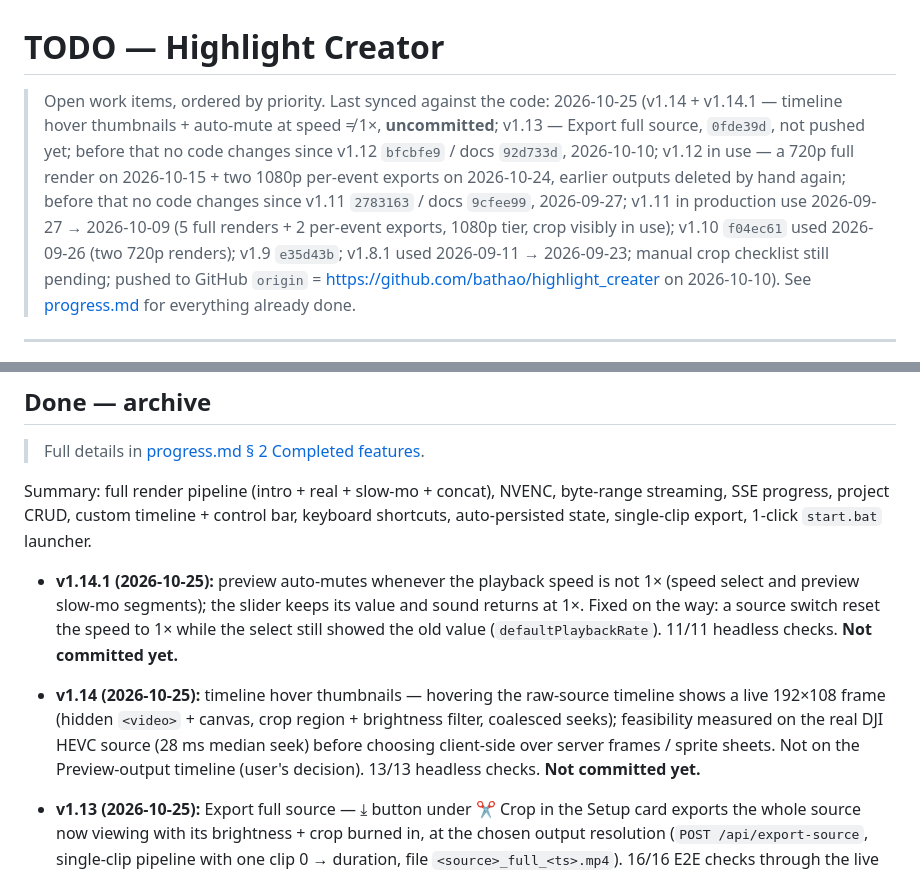
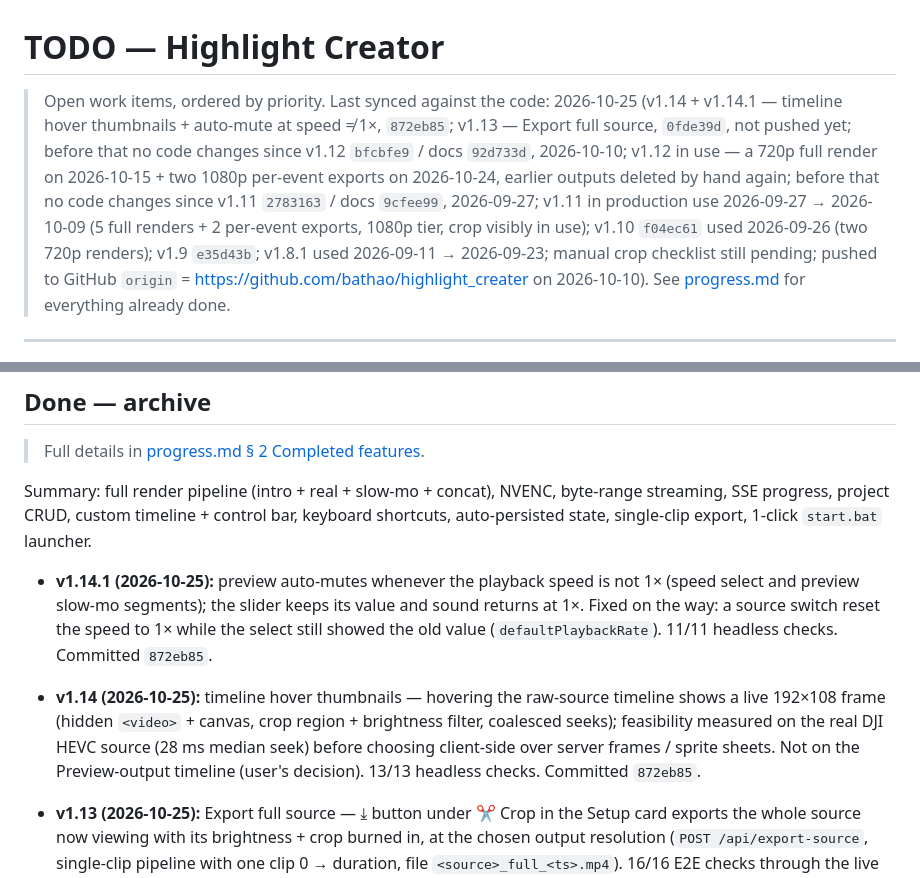
Before and after one commit to bathao/highlight_creater, a Markdown page: TODO.md, 2 parts joined by grey strips. GitHub-like rendering.

Commit message:
docs: record v1.14 commit hash in progress.md + TODO.md
Co-Authored-By: Claude Fable 5.1 <noreply@anthropic.com>

```diff
--- a/TODO.md
+++ b/TODO.md
@@ -1,6 +1,6 @@
 # TODO — Highlight Creator
 
-> Open work items, ordered by priority. Last synced against the code: 2026-10-25 (v1.14 + v1.14.1 — timeline hover thumbnails + auto-mute at speed ≠ 1×, **uncommitted**; v1.13 — Export full source, `0fde39d`, not pushed yet; before that no code changes since v1.12 `bfcbfe9` / docs `92d733d`, 2026-10-10; v1.12 in use — a 720p full render on 2026-10-15 + two 1080p per-event exports on 2026-10-24, earlier outputs deleted by hand again; before that no code changes since v1.11 `2783163` / docs `9cfee99`, 2026-09-27; v1.11 in production use 2026-09-27 → 2026-10-09 (5 full renders + 2 per-event exports, 1080p tier, crop visibly in use); v1.10 `f04ec61` used 2026-09-26 (two 720p renders); v1.9 `e35d43b`; v1.8.1 used 2026-09-11 → 2026-09-23; manual crop checklist still pending; pushed to GitHub `origin` = https://github.com/bathao/highlight_creater on 2026-10-10).
+> Open work items, ordered by priority. Last synced against the code: 2026-10-25 (v1.14 + v1.14.1 — timeline hover thumbnails + auto-mute at speed ≠ 1×, `872eb85`; v1.13 — Export full source, `0fde39d`, not pushed yet; before that no code changes since v1.12 `bfcbfe9` / docs `92d733d`, 2026-10-10; v1.12 in use — a 720p full render on 2026-10-15 + two 1080p per-event exports on 2026-10-24, earlier outputs deleted by hand again; before that no code changes since v1.11 `2783163` / docs `9cfee99`, 2026-09-27; v1.11 in production use 2026-09-27 → 2026-10-09 (5 full renders + 2 per-event exports, 1080p tier, crop visibly in use); v1.10 `f04ec61` used 2026-09-26 (two 720p renders); v1.9 `e35d43b`; v1.8.1 used 2026-09-11 → 2026-09-23; manual crop checklist still pending; pushed to GitHub `origin` = https://github.com/bathao/highlight_creater on 2026-10-10).
 > See [progress.md](progress.md) for everything already done.
 
 ---
@@ -110,8 +110,8 @@
 
 Summary: full render pipeline (intro + real + slow-mo + concat), NVENC, byte-range streaming, SSE progress, project CRUD, custom timeline + control bar, keyboard shortcuts, auto-persisted state, single-clip export, 1-click `start.bat` launcher.
 
-- **v1.14.1 (2026-10-25):** preview auto-mutes whenever the playback speed is not 1× (speed select and preview slow-mo segments); the slider keeps its value and sound returns at 1×. Fixed on the way: a source switch reset the speed to 1× while the select still showed the old value (`defaultPlaybackRate`). 11/11 headless checks. **Not committed yet.**
-- **v1.14 (2026-10-25):** timeline hover thumbnails — hovering the raw-source timeline shows a live 192×108 frame (hidden `<video>` + canvas, crop region + brightness filter, coalesced seeks); feasibility measured on the real DJI HEVC source (28 ms median seek) before choosing client-side over server frames / sprite sheets. Not on the Preview-output timeline (user's decision). 13/13 headless checks. **Not committed yet.**
+- **v1.14.1 (2026-10-25):** preview auto-mutes whenever the playback speed is not 1× (speed select and preview slow-mo segments); the slider keeps its value and sound returns at 1×. Fixed on the way: a source switch reset the speed to 1× while the select still showed the old value (`defaultPlaybackRate`). 11/11 headless checks. Committed `872eb85`.
+- **v1.14 (2026-10-25):** timeline hover thumbnails — hovering the raw-source timeline shows a live 192×108 frame (hidden `<video>` + canvas, crop region + brightness filter, coalesced seeks); feasibility measured on the real DJI HEVC source (28 ms median seek) before choosing client-side over server frames / sprite sheets. Not on the Preview-output timeline (user's decision). 13/13 headless checks. Committed `872eb85`.
 - **v1.13 (2026-10-25):** Export full source — ⤓ button under ✂ Crop in the Setup card exports the whole source now viewing with its brightness + crop burned in, at the chosen output resolution (`POST /api/export-source`, single-clip pipeline with one clip 0 → duration, file `<source>_full_<ts>.mp4`). 16/16 E2E checks through the live server. Committed `0fde39d`.
 - **v1.12 (2026-10-10):** fullscreen for the video box — ⛶ button / F / double-click puts `.player-wrap` into browser fullscreen; timeline + control bar + preview bar are reparented into an auto-hiding bottom chrome and restored on exit; overlays, crop and brightness keep their geometry; theatre-mode fallback when the API is refused. 32/32 headless checks + brightness-in-fullscreen luma check. Committed `bfcbfe9`.
 - **v1.11 (2026-09-27):** "Auto for all sources" brightness mode (offscreen per-source analysis + auto level, manual takeover, exclusive with apply-to-all, render/export wait for pending levels) + 🔊 preview volume/mute in the player bar; fixed the double busy-guard and idempotent histogram normalisation. 21/21 new + 40/40 regression headless checks. Committed `2783163`. Wider slider range (±100) was proposed and **declined by the user** — stays ±50.
```
Also changed, not shown: progress.md (+1 -1 lines).
